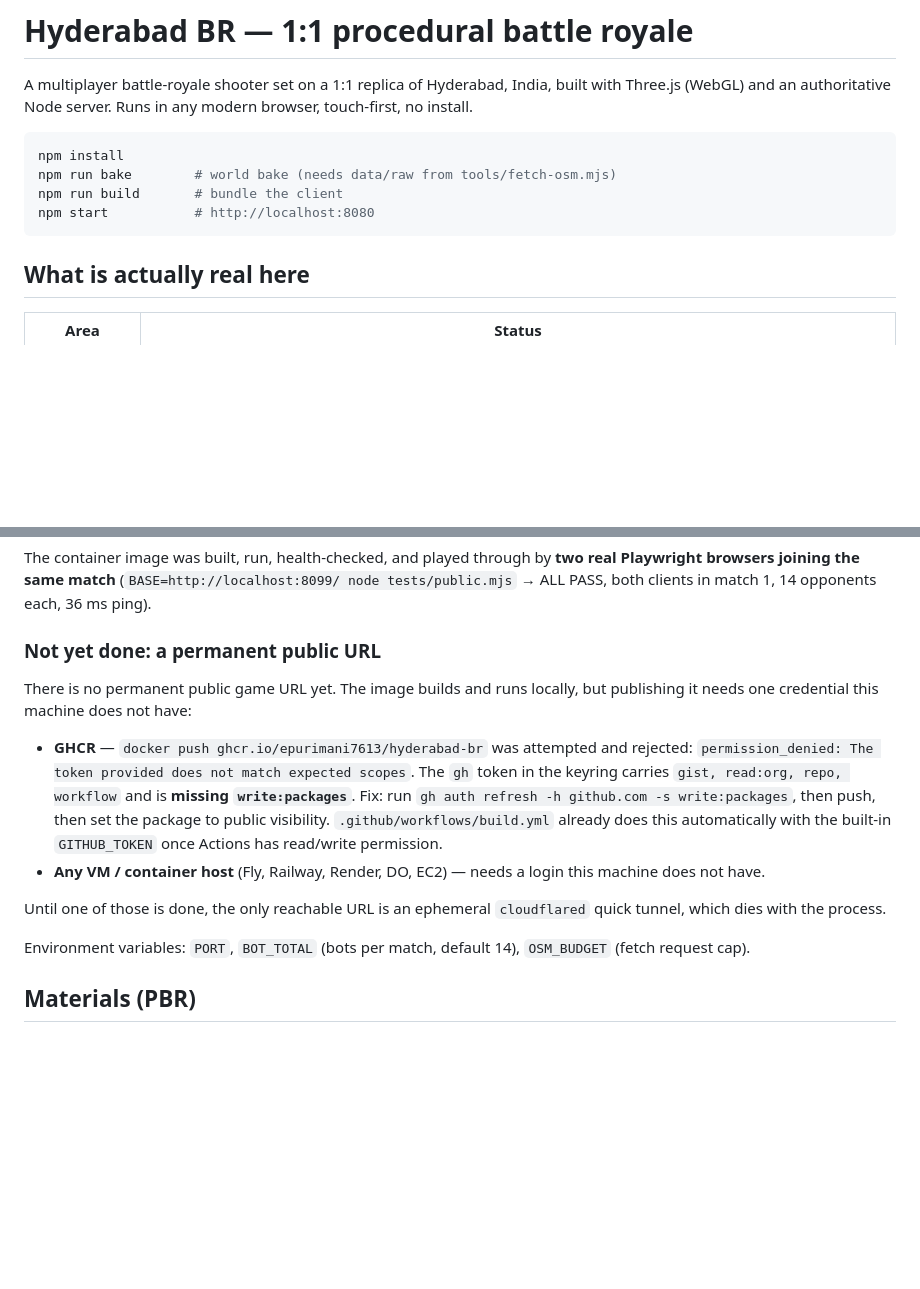
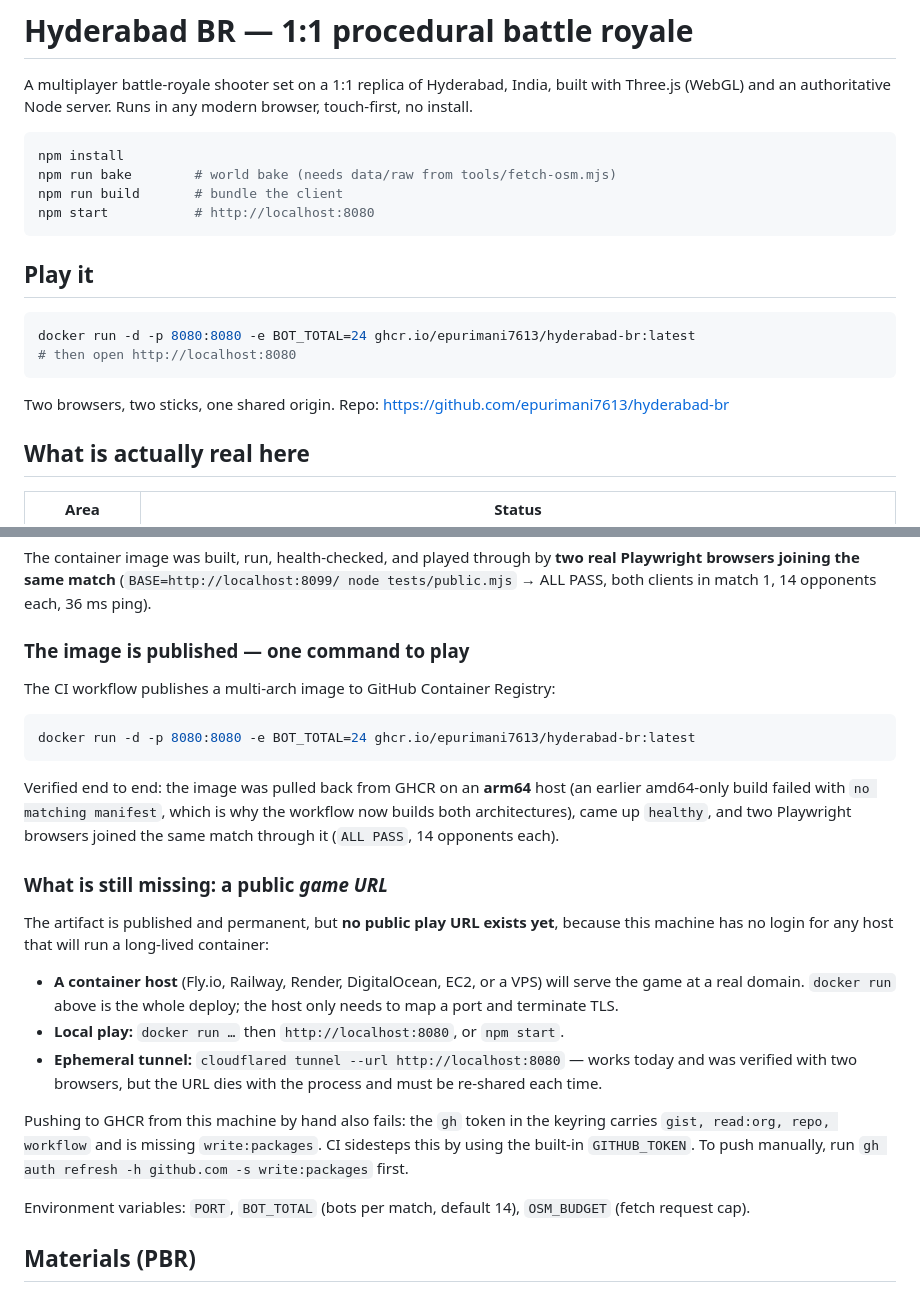
Before and after one commit to epurimani7613/hyderabad-br, a Markdown page: README.md, 2 parts joined by grey strips. GitHub-like rendering; blank space fills up the shorter version.

Commit message:
Document verified GHCR image deploy and the missing public URL

````diff
--- a/README.md
+++ b/README.md
@@ -10,6 +10,16 @@ npm run bake        # world bake (needs data/raw from tools/fetch-osm.mjs)
 npm run build       # bundle the client
 npm start           # http://localhost:8080
 ```
+
+
+## Play it
+
+```bash
+docker run -d -p 8080:8080 -e BOT_TOTAL=24 ghcr.io/epurimani7613/hyderabad-br:latest
+# then open http://localhost:8080
+```
+
+Two browsers, two sticks, one shared origin. Repo: <https://github.com/epurimani7613/hyderabad-br>
 
 ## What is actually real here
 
@@ -135,24 +145,37 @@ real Playwright browsers joining the same match** (`BASE=http://localhost:8099/
 node tests/public.mjs` → ALL PASS, both clients in match 1, 14 opponents each,
 36 ms ping).
 
-### Not yet done: a permanent public URL
+### The image is published — one command to play
 
-There is no permanent public game URL yet. The image builds and runs locally, but
-publishing it needs one credential this machine does not have:
+The CI workflow publishes a multi-arch image to GitHub Container Registry:
 
-- **GHCR** — `docker push ghcr.io/epurimani7613/hyderabad-br` was attempted and
-  rejected: `permission_denied: The token provided does not match expected
-  scopes`. The `gh` token in the keyring carries `gist, read:org, repo, workflow`
-  and is **missing `write:packages`**. Fix: run
-  `gh auth refresh -h github.com -s write:packages`, then push, then set the
-  package to public visibility. `.github/workflows/build.yml` already does this
-  automatically with the built-in `GITHUB_TOKEN` once Actions has read/write
-  permission.
-- **Any VM / container host** (Fly, Railway, Render, DO, EC2) — needs a login this
-  machine does not have.
+```bash
+docker run -d -p 8080:8080 -e BOT_TOTAL=24 ghcr.io/epurimani7613/hyderabad-br:latest
+```
 
-Until one of those is done, the only reachable URL is an ephemeral
-`cloudflared` quick tunnel, which dies with the process.
+Verified end to end: the image was pulled back from GHCR on an **arm64** host (an
+earlier amd64-only build failed with `no matching manifest`, which is why the
+workflow now builds both architectures), came up `healthy`, and two Playwright
+browsers joined the same match through it (`ALL PASS`, 14 opponents each).
+
+### What is still missing: a public *game URL*
+
+The artifact is published and permanent, but **no public play URL exists yet**,
+because this machine has no login for any host that will run a long-lived
+container:
+
+- **A container host** (Fly.io, Railway, Render, DigitalOcean, EC2, or a
+  VPS) will serve the game at a real domain. `docker run` above is the whole
+  deploy; the host only needs to map a port and terminate TLS.
+- **Local play:** `docker run …` then `http://localhost:8080`, or `npm start`.
+- **Ephemeral tunnel:** `cloudflared tunnel --url http://localhost:8080` — works
+  today and was verified with two browsers, but the URL dies with the process
+  and must be re-shared each time.
+
+Pushing to GHCR from this machine by hand also fails: the `gh` token in the
+keyring carries `gist, read:org, repo, workflow` and is missing
+`write:packages`. CI sidesteps this by using the built-in `GITHUB_TOKEN`. To push
+manually, run `gh auth refresh -h github.com -s write:packages` first.
 
 Environment variables: `PORT`, `BOT_TOTAL` (bots per match, default 14),
 `OSM_BUDGET` (fetch request cap).
````
